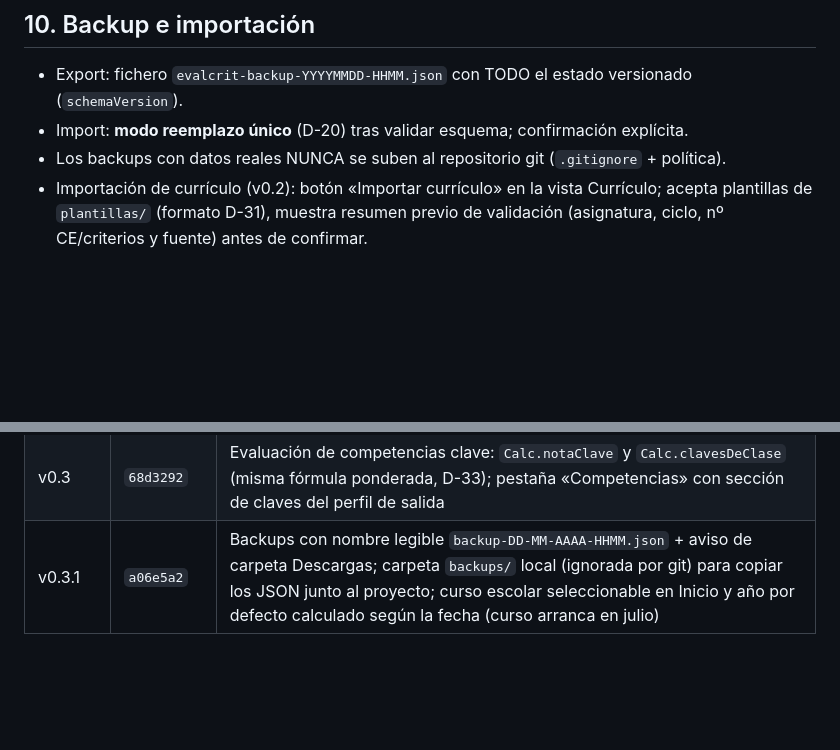
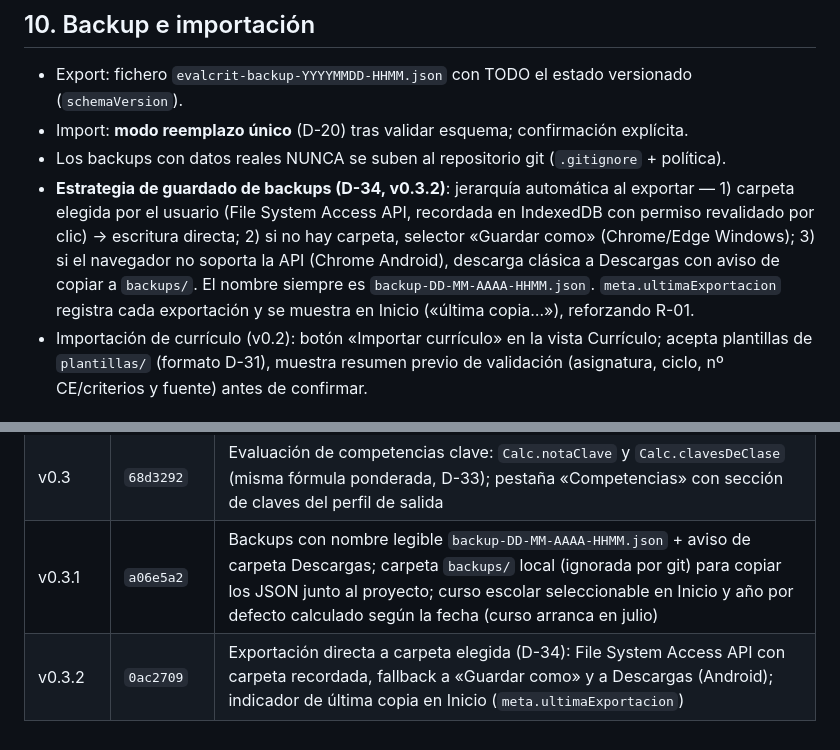
Before and after one commit to JorgeBSTeacher/evaluacion, a Markdown page: docs/SSOT.md, 2 parts joined by grey strips. Drawn GitHub-style; blank space fills up the shorter version.

Commit message:
SSOT v1.6: decisión D-34 de guardado de backups y registro v0.3.2

```diff
--- a/docs/SSOT.md
+++ b/docs/SSOT.md
@@ -116,6 +116,7 @@ Si los pesos no casan con el reparto de puntos, ambas notas difieren **a propós
 - Export: fichero `evalcrit-backup-YYYYMMDD-HHMM.json` con TODO el estado versionado (`schemaVersion`).
 - Import: **modo reemplazo único** (D-20) tras validar esquema; confirmación explícita.
 - Los backups con datos reales NUNCA se suben al repositorio git (`.gitignore` + política).
+- **Estrategia de guardado de backups (D-34, v0.3.2)**: jerarquía automática al exportar — 1) carpeta elegida por el usuario (File System Access API, recordada en IndexedDB con permiso revalidado por clic) → escritura directa; 2) si no hay carpeta, selector «Guardar como» (Chrome/Edge Windows); 3) si el navegador no soporta la API (Chrome Android), descarga clásica a Descargas con aviso de copiar a `backups/`. El nombre siempre es `backup-DD-MM-AAAA-HHMM.json`. `meta.ultimaExportacion` registra cada exportación y se muestra en Inicio («última copia…»), reforzando R-01.
 - Importación de currículo (v0.2): botón «Importar currículo» en la vista Currículo; acepta plantillas de `plantillas/` (formato D-31), muestra resumen previo de validación (asignatura, ciclo, nº CE/criterios y fuente) antes de confirmar.
 
 ## 11. Modelo de datos (schemaVersion 1)
@@ -207,3 +208,4 @@ Futuras: arrastre de cursos (D-07), escala cualitativa Infantil completa, planti
 | v0.2.1 | `dc1312e` | Plantilla Conocimiento del Medio 3.er ciclo (9 CE · 23 criterios · 3 bloques); importación por cursos (`cursos:["5º","6º"]` → una asignatura por curso con pesos independientes); plantillas incrustadas en la app (`js/plantillas.js`); botón «Restablecer y vaciar todos los datos» en Inicio; 25 checks de importador en verde |
 | v0.3 | `68d3292` | Evaluación de competencias clave: `Calc.notaClave` y `Calc.clavesDeClase` (misma fórmula ponderada, D-33); pestaña «Competencias» con sección de claves del perfil de salida |
 | v0.3.1 | `a06e5a2` | Backups con nombre legible `backup-DD-MM-AAAA-HHMM.json` + aviso de carpeta Descargas; carpeta `backups/` local (ignorada por git) para copiar los JSON junto al proyecto; curso escolar seleccionable en Inicio y año por defecto calculado según la fecha (curso arranca en julio) |
+| v0.3.2 | `0ac2709` | Exportación directa a carpeta elegida (D-34): File System Access API con carpeta recordada, fallback a «Guardar como» y a Descargas (Android); indicador de última copia en Inicio (`meta.ultimaExportacion`) |
```
